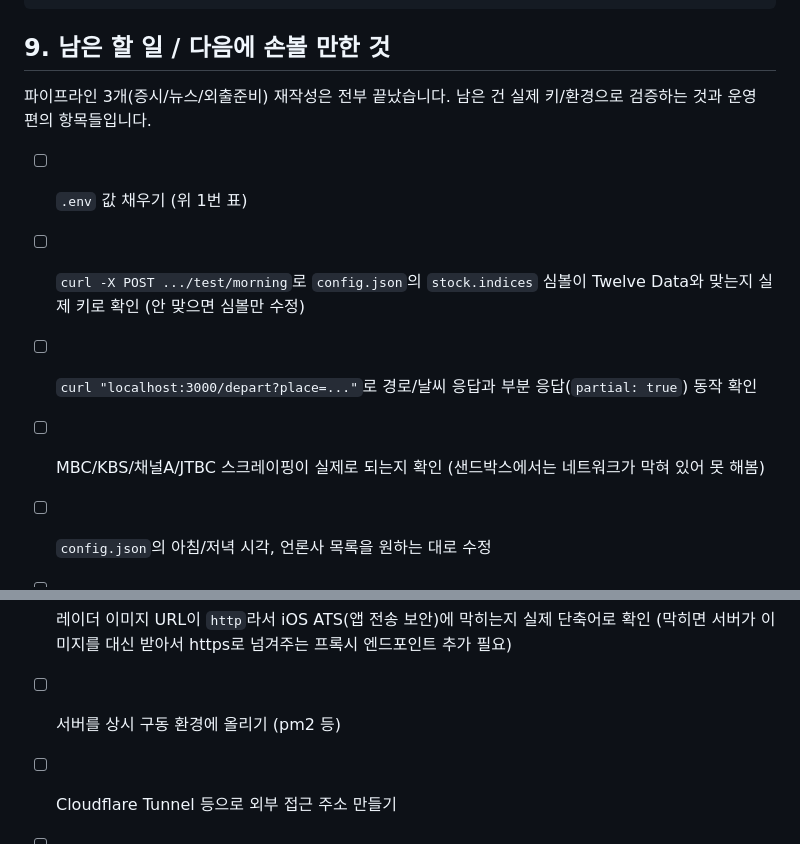
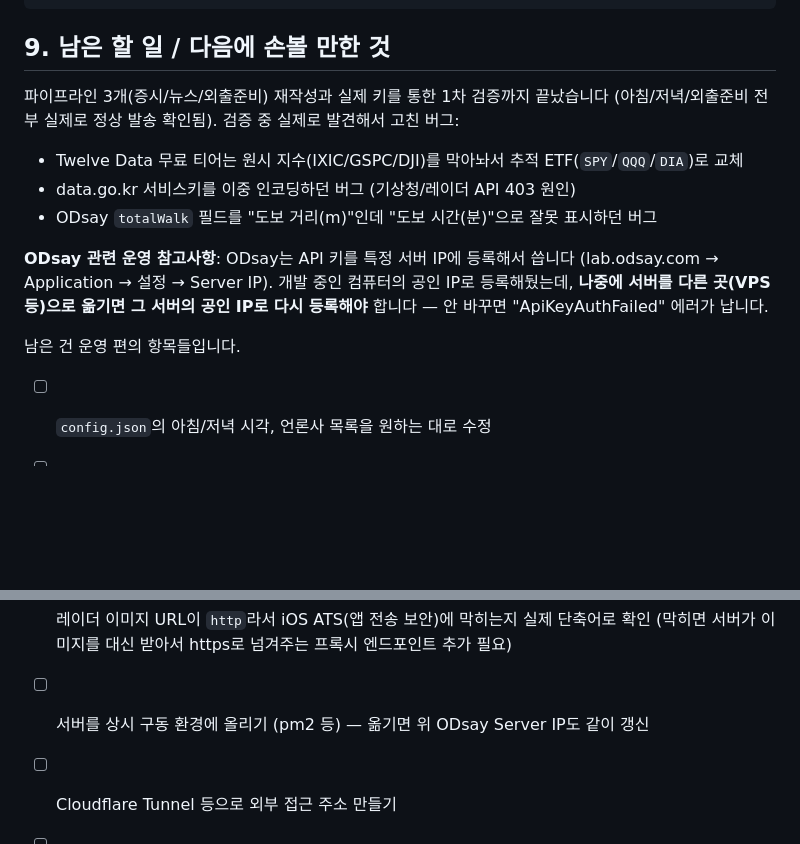
Before and after one commit to joonki24/daily-briefing, a Markdown page: README.md, 2 parts joined by grey strips. Rendered like a GitHub page; blank space fills up the shorter version.

Commit message:
docs: record live-verification results and ODsay server-IP note in README

```diff
--- a/README.md
+++ b/README.md
@@ -231,21 +231,25 @@ personal-briefing/
 
 ## 9. 남은 할 일 / 다음에 손볼 만한 것
 
-파이프라인 3개(증시/뉴스/외출준비) 재작성은 전부 끝났습니다. 남은 건 실제 키/환경으로
-검증하는 것과 운영 편의 항목들입니다.
+파이프라인 3개(증시/뉴스/외출준비) 재작성과 실제 키를 통한 1차 검증까지 끝났습니다
+(아침/저녁/외출준비 전부 실제로 정상 발송 확인됨). 검증 중 실제로 발견해서 고친 버그:
 
-- [ ] `.env` 값 채우기 (위 1번 표)
-- [ ] `curl -X POST .../test/morning`로 `config.json`의 `stock.indices` 심볼이 Twelve Data와
-      맞는지 실제 키로 확인 (안 맞으면 심볼만 수정)
-- [ ] `curl "localhost:3000/depart?place=..."`로 경로/날씨 응답과 부분 응답(`partial: true`)
-      동작 확인
-- [ ] MBC/KBS/채널A/JTBC 스크레이핑이 실제로 되는지 확인 (샌드박스에서는 네트워크가 막혀
-      있어 못 해봄)
+- Twelve Data 무료 티어는 원시 지수(IXIC/GSPC/DJI)를 막아놔서 추적 ETF(`SPY`/`QQQ`/`DIA`)로 교체
+- data.go.kr 서비스키를 이중 인코딩하던 버그 (기상청/레이더 API 403 원인)
+- ODsay `totalWalk` 필드를 "도보 거리(m)"인데 "도보 시간(분)"으로 잘못 표시하던 버그
+
+**ODsay 관련 운영 참고사항**: ODsay는 API 키를 특정 서버 IP에 등록해서 씁니다
+(lab.odsay.com → Application → 설정 → Server IP). 개발 중인 컴퓨터의 공인 IP로
+등록해뒀는데, **나중에 서버를 다른 곳(VPS 등)으로 옮기면 그 서버의 공인 IP로 다시
+등록해야** 합니다 — 안 바꾸면 "ApiKeyAuthFailed" 에러가 납니다.
+
+남은 건 운영 편의 항목들입니다.
+
 - [ ] `config.json`의 아침/저녁 시각, 언론사 목록을 원하는 대로 수정
 - [ ] ODsay 캐싱 추가 (현재 무캐싱, 하루 30건 한도라 반복 호출 시 주의)
 - [ ] `config.json` 핫리로드 (현재 서버 재시작 필요)
 - [ ] 레이더 이미지 URL이 `http`라서 iOS ATS(앱 전송 보안)에 막히는지 실제 단축어로 확인
       (막히면 서버가 이미지를 대신 받아서 https로 넘겨주는 프록시 엔드포인트 추가 필요)
-- [ ] 서버를 상시 구동 환경에 올리기 (pm2 등)
+- [ ] 서버를 상시 구동 환경에 올리기 (pm2 등) — 옮기면 위 ODsay Server IP도 같이 갱신
 - [ ] Cloudflare Tunnel 등으로 외부 접근 주소 만들기
 - [ ] 아이폰 단축어 2개(외출 입력용, 필요시 ntfy 대체용) 만들기
```
